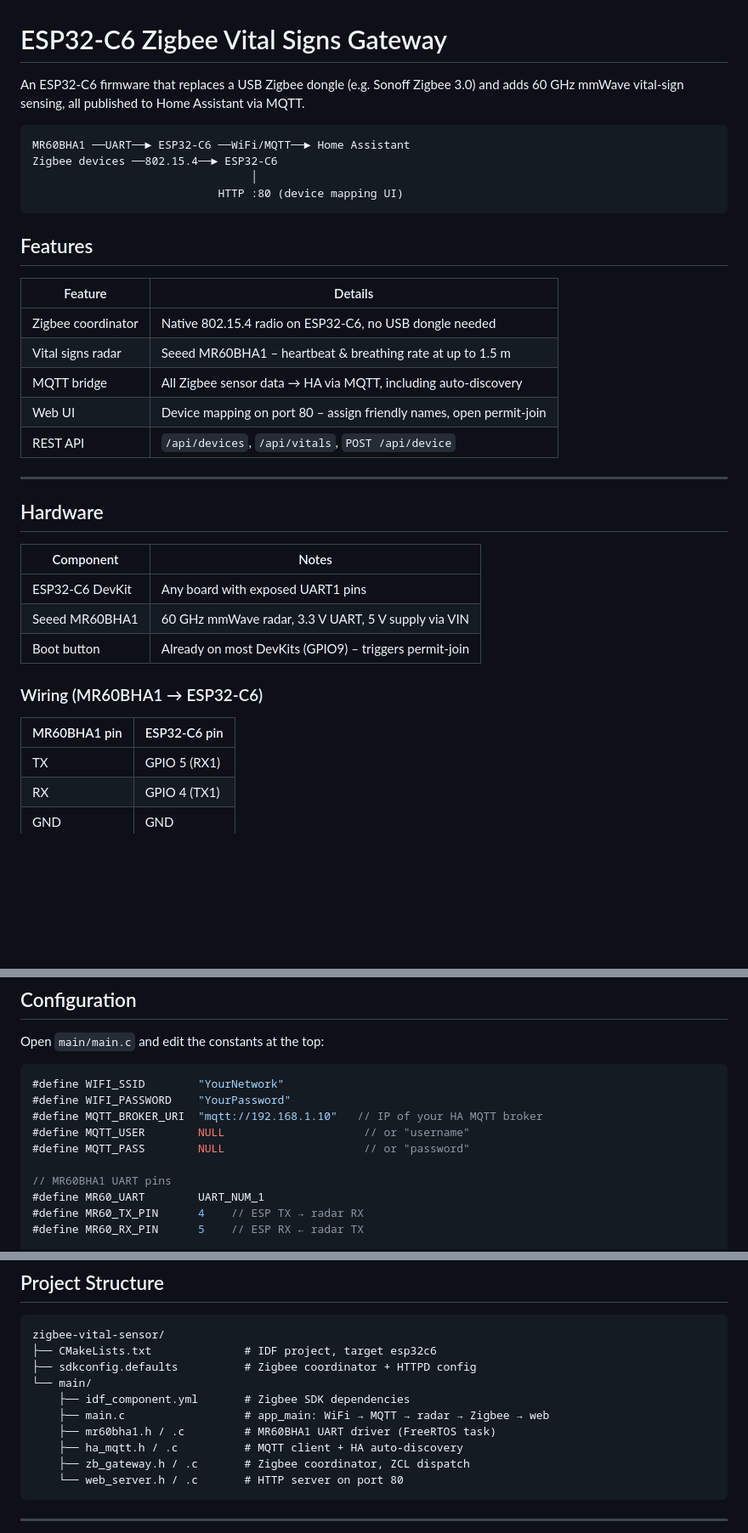
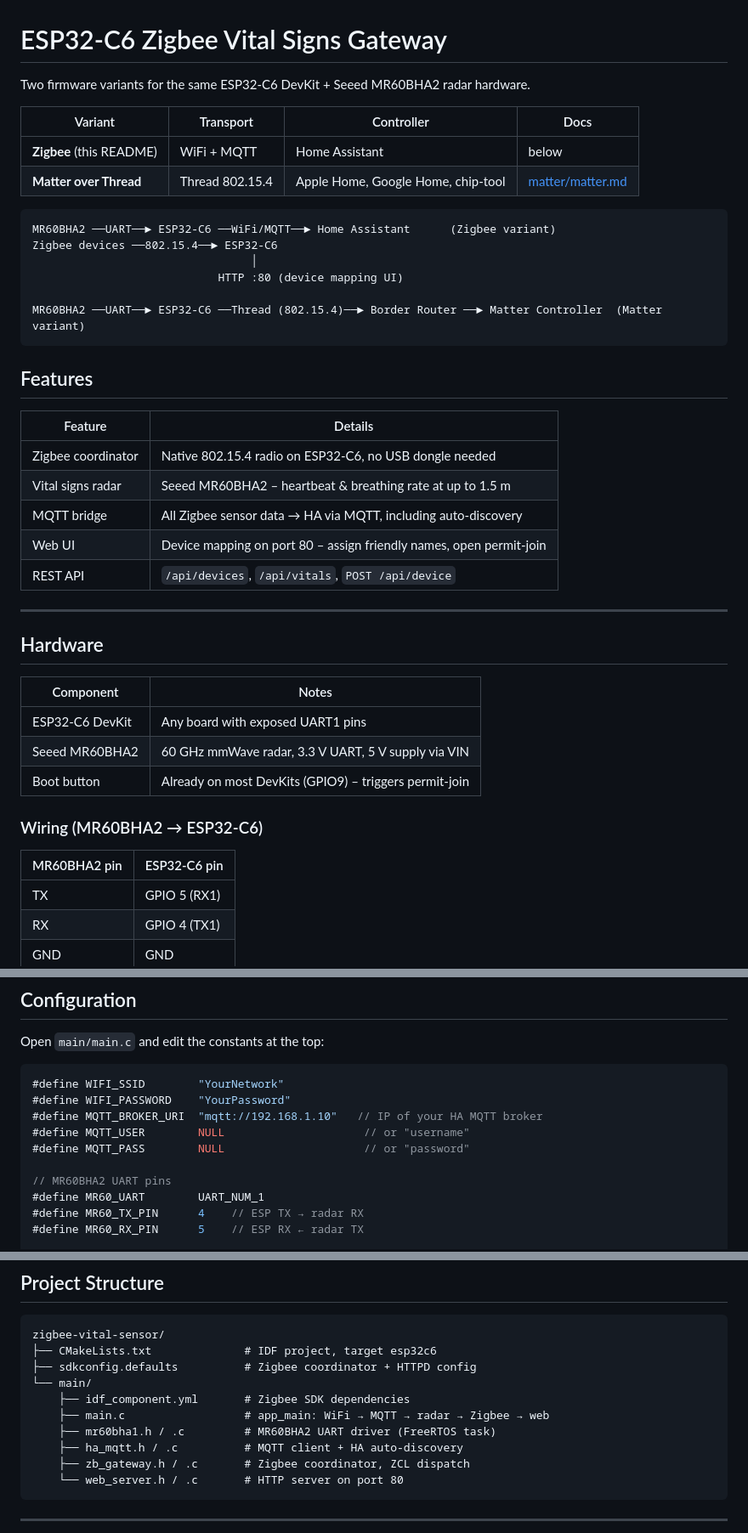
Before and after one commit to gerontec/esp32c6-zigbee-vital-gateway, a Markdown page: README.md, 3 parts joined by grey strips. Shown at 85% size. Rendered like a GitHub page; blank space fills up the shorter version.

````diff
--- a/README.md
+++ b/README.md
@@ -1,12 +1,19 @@
 # ESP32-C6 Zigbee Vital Signs Gateway
 
-An ESP32-C6 firmware that replaces a USB Zigbee dongle (e.g. Sonoff Zigbee 3.0) and adds 60 GHz mmWave vital-sign sensing, all published to Home Assistant via MQTT.
+Two firmware variants for the same ESP32-C6 DevKit + Seeed MR60BHA2 radar hardware.
+
+| Variant | Transport | Controller | Docs |
+|---|---|---|---|
+| **Zigbee** (this README) | WiFi + MQTT | Home Assistant | below |
+| **Matter over Thread** | Thread 802.15.4 | Apple Home, Google Home, chip-tool | [matter/matter.md](matter/matter.md) |
 
 ```
-MR60BHA1 ──UART──► ESP32-C6 ──WiFi/MQTT──► Home Assistant
+MR60BHA2 ──UART──► ESP32-C6 ──WiFi/MQTT──► Home Assistant      (Zigbee variant)
 Zigbee devices ──802.15.4──► ESP32-C6
                                  │
                             HTTP :80 (device mapping UI)
+
+MR60BHA2 ──UART──► ESP32-C6 ──Thread (802.15.4)──► Border Router ──► Matter Controller  (Matter variant)
 ```
 
 ## Features
@@ -14,7 +21,7 @@ Zigbee devices ──802.15.4──► ESP32-C6
 | Feature | Details |
 |---|---|
 | Zigbee coordinator | Native 802.15.4 radio on ESP32-C6, no USB dongle needed |
-| Vital signs radar | Seeed MR60BHA1 – heartbeat & breathing rate at up to 1.5 m |
+| Vital signs radar | Seeed MR60BHA2 – heartbeat & breathing rate at up to 1.5 m |
 | MQTT bridge | All Zigbee sensor data → HA via MQTT, including auto-discovery |
 | Web UI | Device mapping on port 80 – assign friendly names, open permit-join |
 | REST API | `/api/devices`, `/api/vitals`, `POST /api/device` |
@@ -26,12 +33,12 @@ Zigbee devices ──802.15.4──► ESP32-C6
 | Component | Notes |
 |---|---|
 | ESP32-C6 DevKit | Any board with exposed UART1 pins |
-| Seeed MR60BHA1 | 60 GHz mmWave radar, 3.3 V UART, 5 V supply via VIN |
+| Seeed MR60BHA2 | 60 GHz mmWave radar, 3.3 V UART, 5 V supply via VIN |
 | Boot button | Already on most DevKits (GPIO9) – triggers permit-join |
 
-### Wiring (MR60BHA1 → ESP32-C6)
+### Wiring (MR60BHA2 → ESP32-C6)
 
-| MR60BHA1 pin | ESP32-C6 pin |
+| MR60BHA2 pin | ESP32-C6 pin |
 |---|---|
 | TX | GPIO 5 (RX1) |
 | RX | GPIO 4 (TX1) |
@@ -64,7 +71,7 @@ Open `main/main.c` and edit the constants at the top:
 #define MQTT_USER        NULL                     // or "username"
 #define MQTT_PASS        NULL                     // or "password"
 
-// MR60BHA1 UART pins
+// MR60BHA2 UART pins
 #define MR60_UART        UART_NUM_1
 #define MR60_TX_PIN      4    // ESP TX → radar RX
 #define MR60_RX_PIN      5    // ESP RX ← radar TX
@@ -220,7 +227,7 @@ zigbee-vital-sensor/
 └── main/
     ├── idf_component.yml       # Zigbee SDK dependencies
     ├── main.c                  # app_main: WiFi → MQTT → radar → Zigbee → web
-    ├── mr60bha1.h / .c         # MR60BHA1 UART driver (FreeRTOS task)
+    ├── mr60bha1.h / .c         # MR60BHA2 UART driver (FreeRTOS task)
     ├── ha_mqtt.h / .c          # MQTT client + HA auto-discovery
     ├── zb_gateway.h / .c       # Zigbee coordinator, ZCL dispatch
     └── web_server.h / .c       # HTTP server on port 80
````
Also changed, not shown: matter/matter.md (added, +342 -0 lines).
